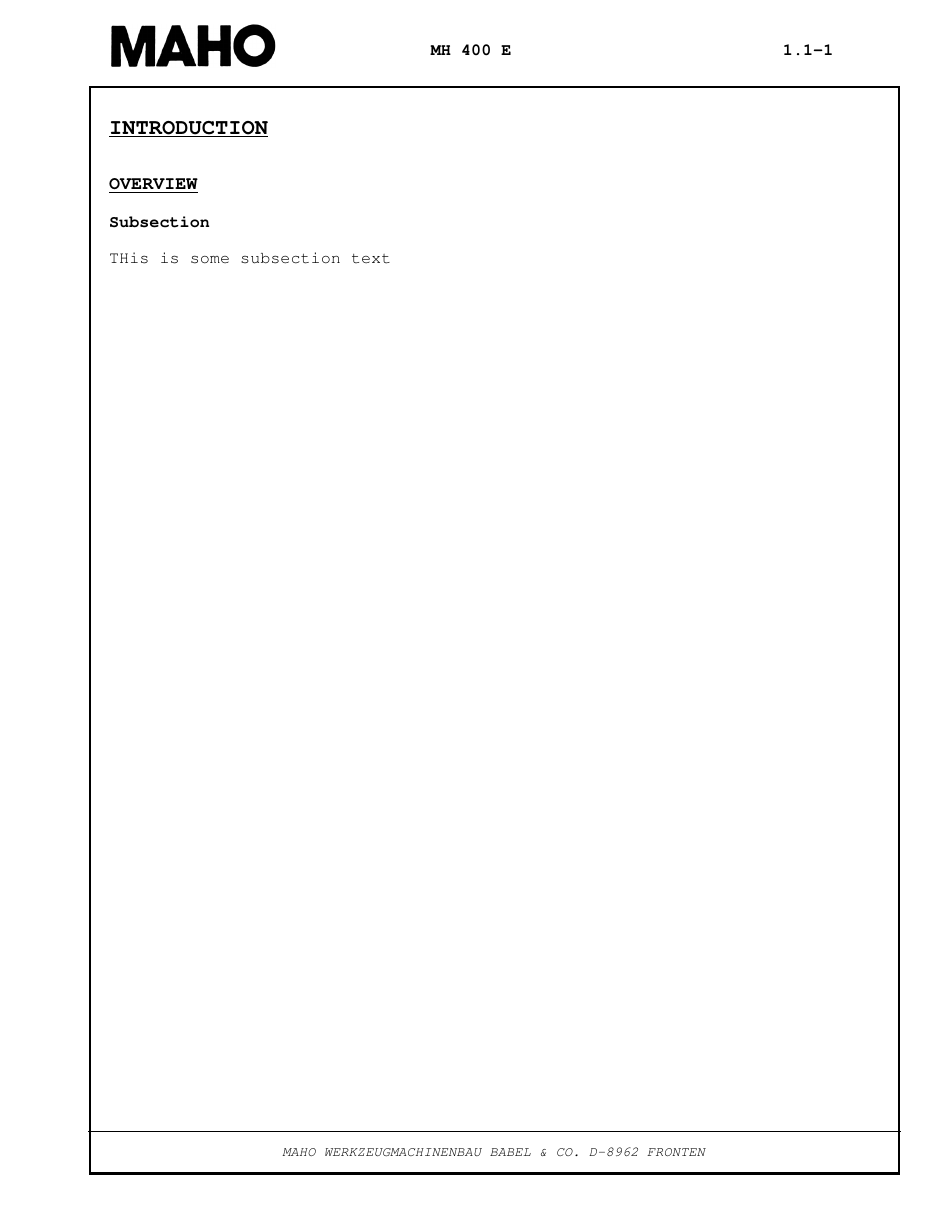
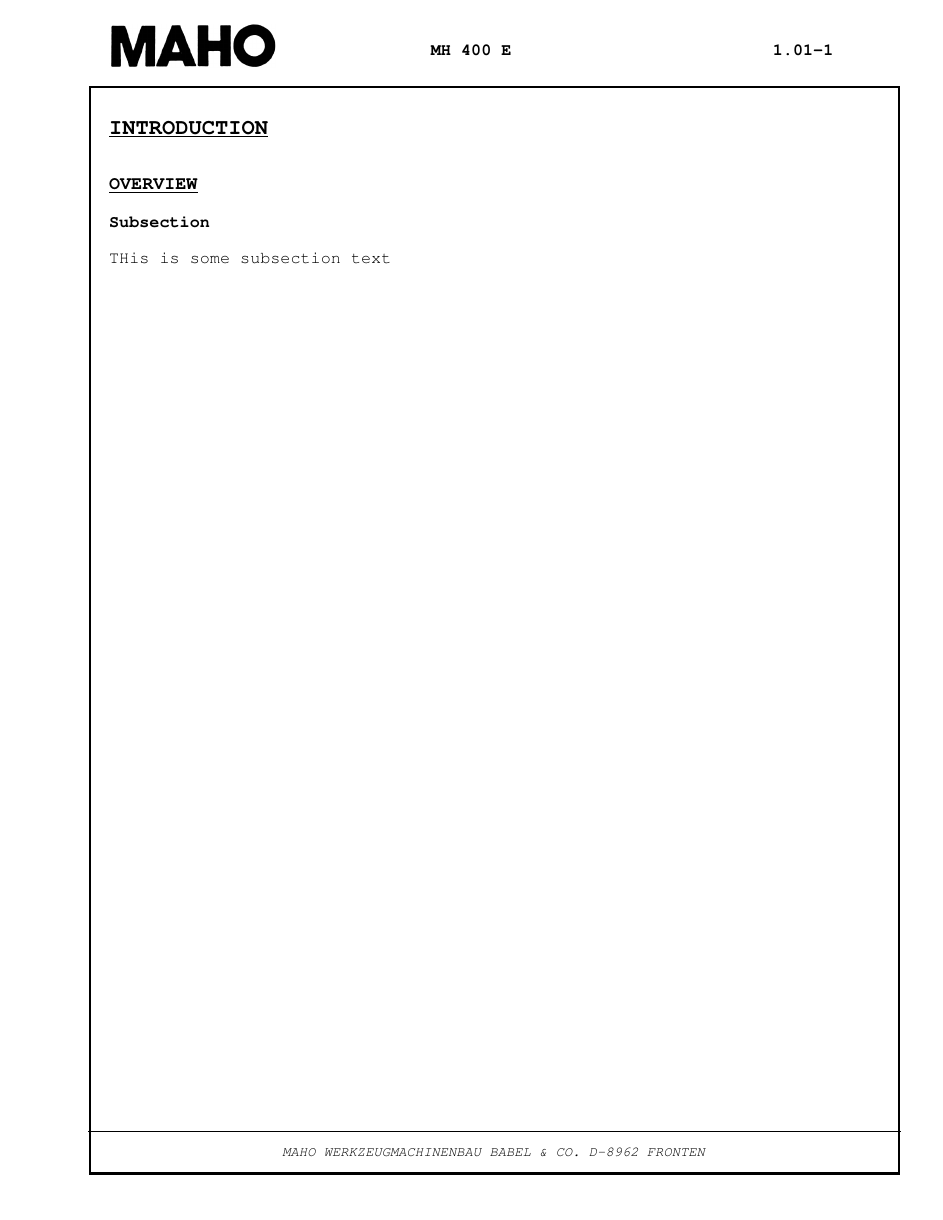
Before and after one commit to johanvergeer/machine-manuals, a LaTeX book (main.tex): page 1 of 5. Compiled offline with pdfLaTeX.

Commit message:
feat(page-numbering): add leading zero to single-digit section numbers
Updated \thepage definition to pad section numbers with a leading zero
when the section number is a single digit (e.g., 1 -> 01). Used a conditional
check (\ifnum) to prepend "0" for sections less than 10.

This improves consistency in page numbering by ensuring section numbers
always have two digits in the <chapter>.<section>-<page> format.

```diff
--- a/main.tex
+++ b/main.tex
@@ -21,7 +21,12 @@
 
 % Redefine page numbering format
 \makeatletter
-\renewcommand{\thepage}{\thechapter.\@arabic\c@section-\arabic{page}}
+\renewcommand{\thepage}{%
+  \thechapter.%
+  \ifnum\c@section<10 0\fi% Add leading zero if section number < 10
+  \@arabic\c@section-%
+  \arabic{page}%
+}
 \makeatother
 
 % Reset page numbers at the start of each section
```
